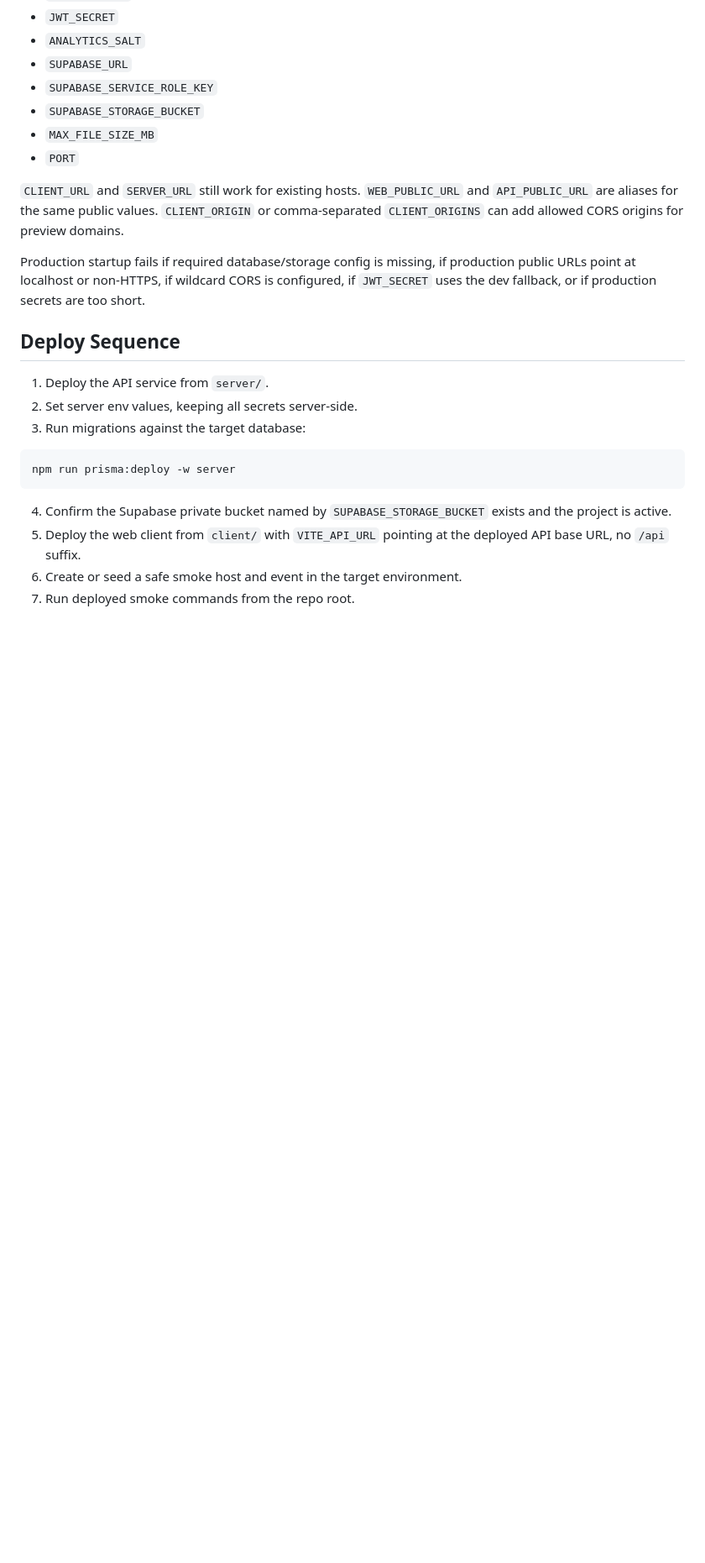
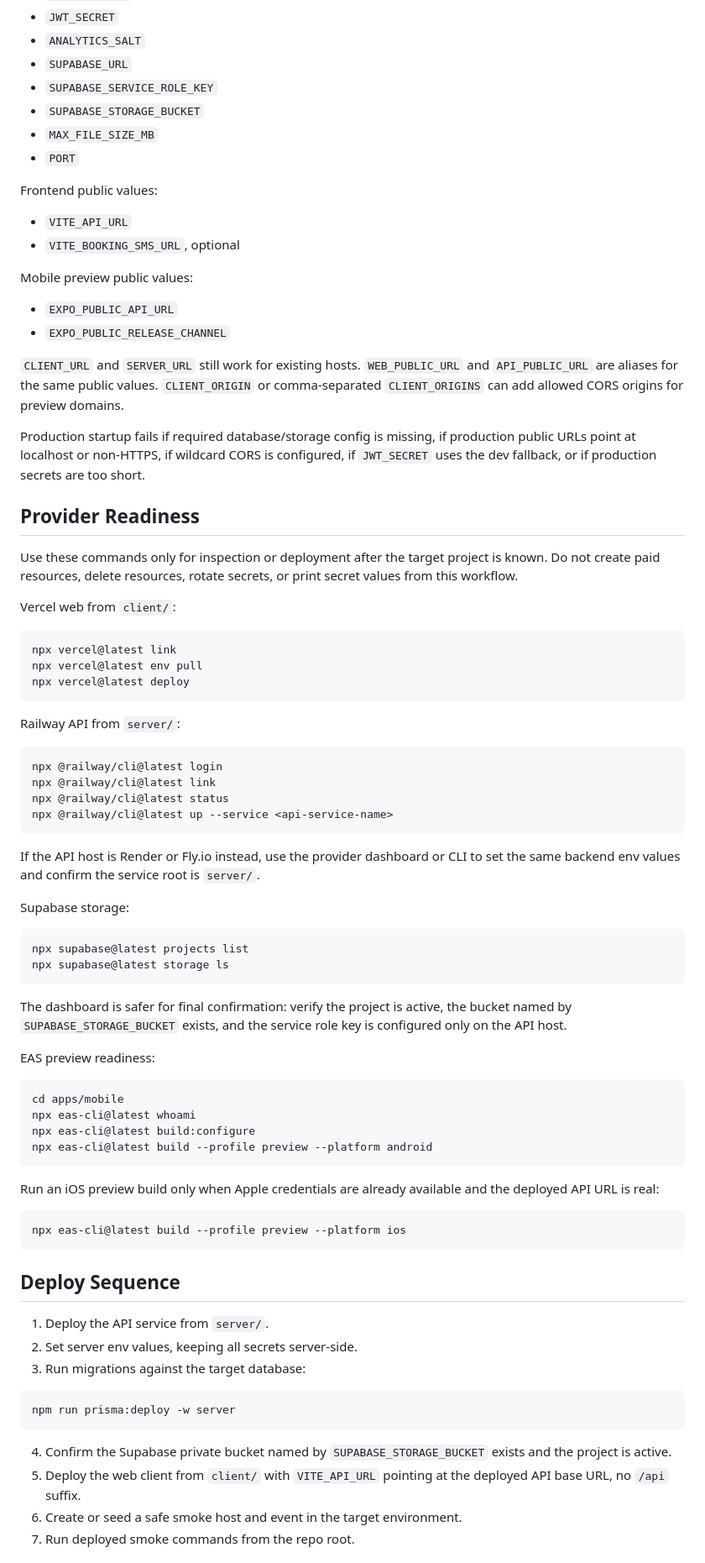
Before and after one commit to fernando-ace/College-Disposable-Camera, a Markdown page: docs/deployment-readiness.md, the part around one of its changes. Shown at 84% size. Drawn GitHub-style; blank space fills up the shorter version.

````diff
--- a/docs/deployment-readiness.md
+++ b/docs/deployment-readiness.md
@@ -62,9 +93,66 @@ Backend secrets, server-only:
 - `MAX_FILE_SIZE_MB`
 - `PORT`
 
+Frontend public values:
+
+- `VITE_API_URL`
+- `VITE_BOOKING_SMS_URL`, optional
+
+Mobile preview public values:
+
+- `EXPO_PUBLIC_API_URL`
+- `EXPO_PUBLIC_RELEASE_CHANNEL`
+
 `CLIENT_URL` and `SERVER_URL` still work for existing hosts. `WEB_PUBLIC_URL` and `API_PUBLIC_URL` are aliases for the same public values. `CLIENT_ORIGIN` or comma-separated `CLIENT_ORIGINS` can add allowed CORS origins for preview domains.
 
 Production startup fails if required database/storage config is missing, if production public URLs point at localhost or non-HTTPS, if wildcard CORS is configured, if `JWT_SECRET` uses the dev fallback, or if production secrets are too short.
+
+## Provider Readiness
+
+Use these commands only for inspection or deployment after the target project is known. Do not create paid resources, delete resources, rotate secrets, or print secret values from this workflow.
+
+Vercel web from `client/`:
+
+```bash
+npx vercel@latest link
+npx vercel@latest env pull
+npx vercel@latest deploy
+```
+
+Railway API from `server/`:
+
+```bash
+npx @railway/cli@latest login
+npx @railway/cli@latest link
+npx @railway/cli@latest status
+npx @railway/cli@latest up --service <api-service-name>
+```
+
+If the API host is Render or Fly.io instead, use the provider dashboard or CLI to set the same backend env values and confirm the service root is `server/`.
+
+Supabase storage:
+
+```bash
+npx supabase@latest projects list
+npx supabase@latest storage ls
+```
+
+The dashboard is safer for final confirmation: verify the project is active, the bucket named by `SUPABASE_STORAGE_BUCKET` exists, and the service role key is configured only on the API host.
+
+EAS preview readiness:
+
+```bash
+cd apps/mobile
+npx eas-cli@latest whoami
+npx eas-cli@latest build:configure
+npx eas-cli@latest build --profile preview --platform android
+```
+
+Run an iOS preview build only when Apple credentials are already available and the deployed API URL is real:
+
+```bash
+npx eas-cli@latest build --profile preview --platform ios
+```
 
 ## Deploy Sequence
 
````
Also changed, not shown: other parts of docs/deployment-readiness.md (+57 -6 lines), README.md (+1 -0 lines), docs/beta-release-candidate-checklist.md (added, +24 -0 lines).
